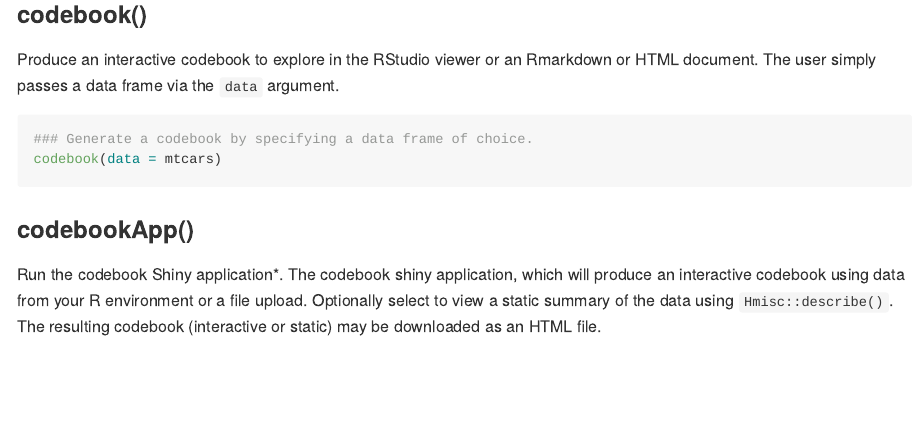
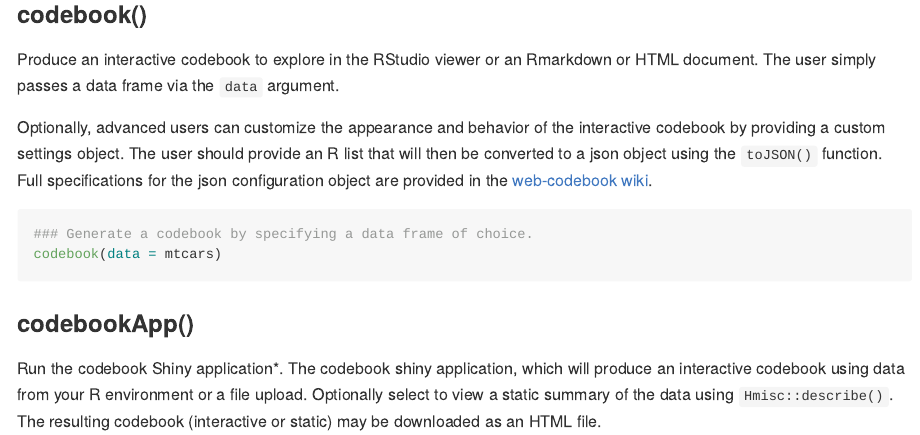
Before and after one commit to RhoInc/datadigest, an R Markdown document (vignettes/codebook.Rmd): the page in a window 1100 px wide, from 2800 px down. Rendered offline with R 4.5, knitr and Pandoc, with nearby package versions.

Commit message:
include description of custom settings in vignette

````diff
--- a/vignettes/codebook.Rmd
+++ b/vignettes/codebook.Rmd
@@ -80,6 +80,9 @@ Data Listing view, and in the Charts view.
 ### codebook()
 
 Produce an interactive codebook to explore in the RStudio viewer or an Rmarkdown or HTML document.  The user simply passes a data frame via the ```data``` argument.
+
+Optionally, advanced users can customize the appearance and behavior of the interactive codebook by providing a custom settings object. The user should provide an R list that will then be converted to a json object using the ```toJSON()``` function. Full specifications for the json configuration object are provided in the [web-codebook wiki](https://github.com/RhoInc/web-codebook/wiki/Configuration).
+
 ```r
 ### Generate a codebook by specifying a data frame of choice.
 codebook(data = mtcars)
````
